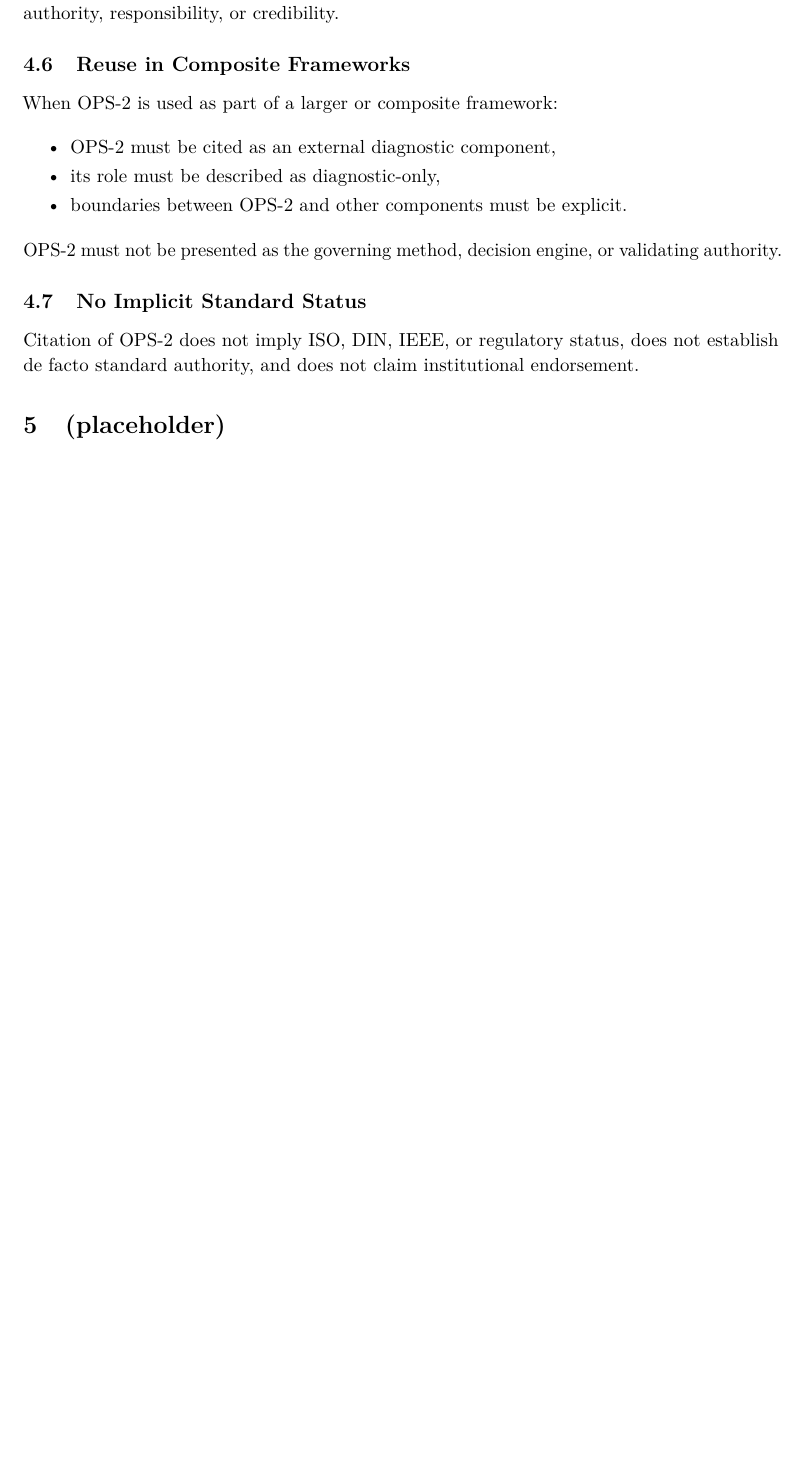
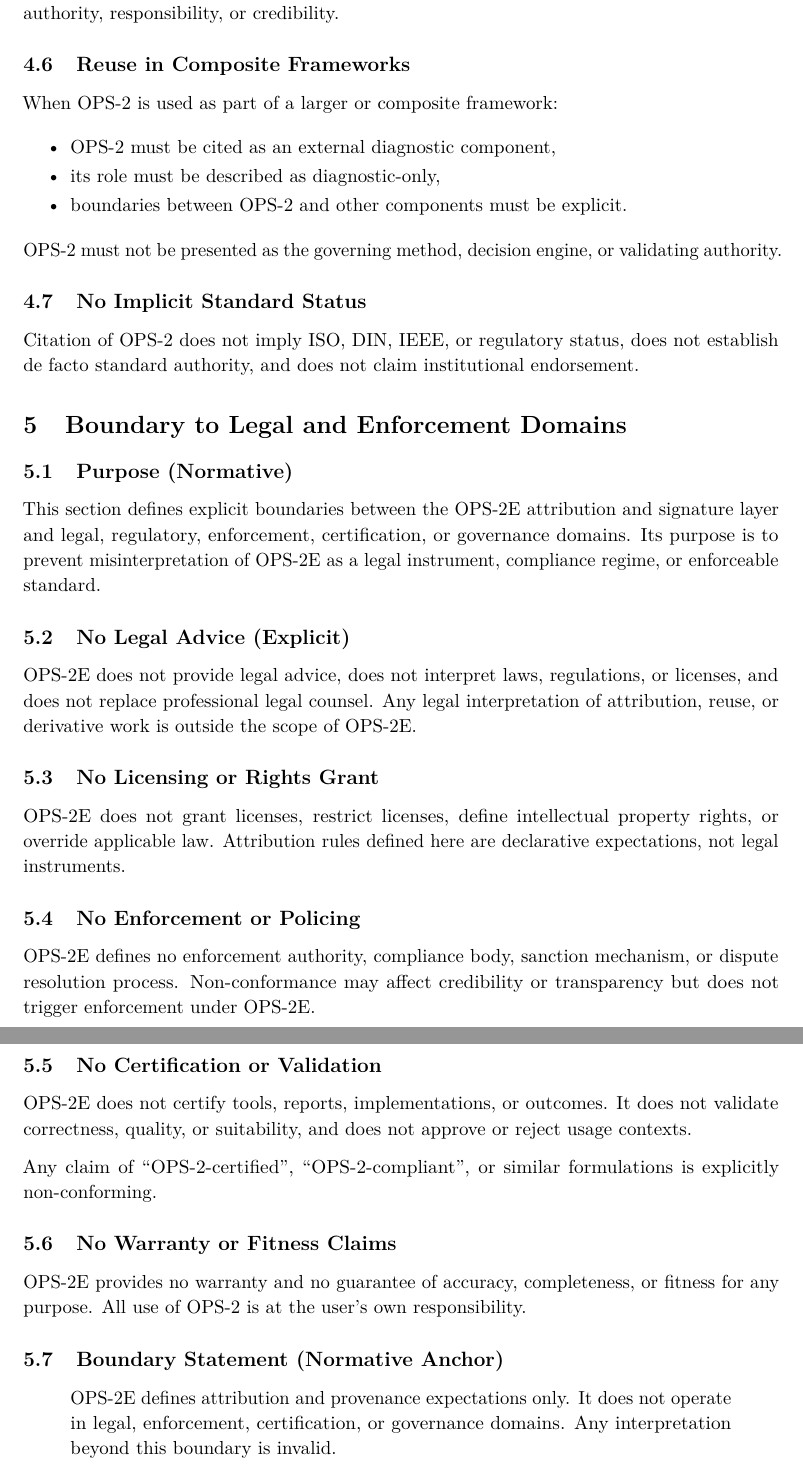
Before and after one commit to alexanderyashin/ea-oc-extension, a LaTeX document (paper/ops2e_attribution_signature/main.tex, which reads paper/ops2e_attribution_signature/sections/05_boundary_to_legal_and_enforcement.tex): part of page 6 of 6 before the commit and two parts of pages 6 and 7 of 7 after it, the two joined at a grey line, cut so that both start at the same text, the shorter picture padded with empty space. Compiled offline with pdfLaTeX.

Commit message:
RUN-OPS2E-05: boundary to legal & enforcement domains (repo-anchored)

```diff
--- a/paper/ops2e_attribution_signature/sections/05_boundary_to_legal_and_enforcement.tex
+++ b/paper/ops2e_attribution_signature/sections/05_boundary_to_legal_and_enforcement.tex
@@ -1,3 +1,34 @@
-\section{(placeholder)}
-% OPS-2E placeholder section.
-% No semantic content in structure-only commit.
+\section{Boundary to Legal and Enforcement Domains}
+
+\subsection{Purpose (Normative)}
+This section defines explicit boundaries between the OPS-2E attribution and signature layer and legal, regulatory, enforcement, certification, or governance domains.
+Its purpose is to prevent misinterpretation of OPS-2E as a legal instrument, compliance regime, or enforceable standard.
+
+\subsection{No Legal Advice (Explicit)}
+OPS-2E does not provide legal advice, does not interpret laws, regulations, or licenses, and does not replace professional legal counsel.
+Any legal interpretation of attribution, reuse, or derivative work is outside the scope of OPS-2E.
+
+\subsection{No Licensing or Rights Grant}
+OPS-2E does not grant licenses, restrict licenses, define intellectual property rights, or override applicable law.
+Attribution rules defined here are declarative expectations, not legal instruments.
+
+\subsection{No Enforcement or Policing}
+OPS-2E defines no enforcement authority, compliance body, sanction mechanism, or dispute resolution process.
+Non-conformance may affect credibility or transparency but does not trigger enforcement under OPS-2E.
+
+\subsection{No Certification or Validation}
+OPS-2E does not certify tools, reports, implementations, or outcomes.
+It does not validate correctness, quality, or suitability, and does not approve or reject usage contexts.
+
+Any claim of ``OPS-2-certified'', ``OPS-2-compliant'', or similar formulations is explicitly non-conforming.
+
+\subsection{No Warranty or Fitness Claims}
+OPS-2E provides no warranty and no guarantee of accuracy, completeness, or fitness for any purpose.
+All use of OPS-2 is at the user's own responsibility.
+
+\subsection{Boundary Statement (Normative Anchor)}
+\begin{quote}
+OPS-2E defines attribution and provenance expectations only.
+It does not operate in legal, enforcement, certification, or governance domains.
+Any interpretation beyond this boundary is invalid.
+\end{quote}
```
